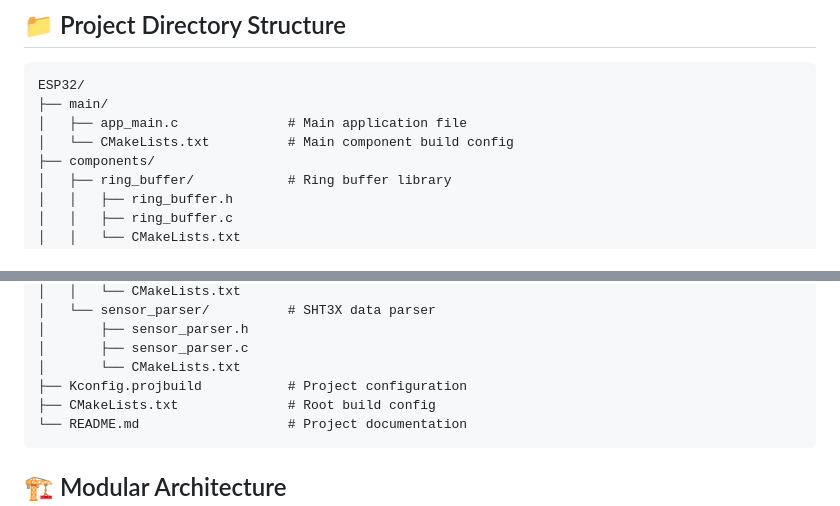
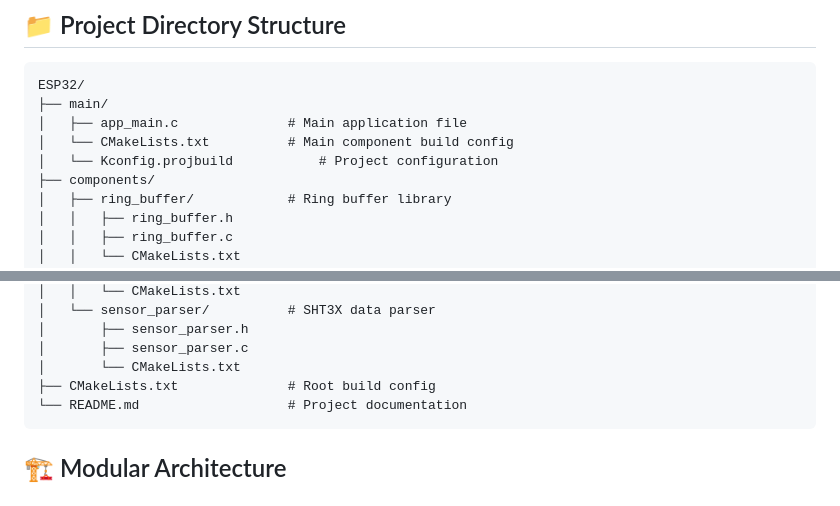
Before and after one commit to meeTeam05/DATALOGGER, a Markdown page: firmware/ESP32/README.md, 2 parts joined by grey strips. Rendered like a GitHub page.

````diff
--- a/firmware/ESP32/README.md
+++ b/firmware/ESP32/README.md
@@ -7,6 +7,7 @@ ESP32/
 ├── main/
 │   ├── app_main.c              # Main application file
 │   └── CMakeLists.txt          # Main component build config
+│   └── Kconfig.projbuild           # Project configuration
 ├── components/
 │   ├── ring_buffer/            # Ring buffer library
 │   │   ├── ring_buffer.h
@@ -28,7 +29,6 @@ ESP32/
 │       ├── sensor_parser.h
 │       ├── sensor_parser.c
 │       └── CMakeLists.txt
-├── Kconfig.projbuild           # Project configuration
 ├── CMakeLists.txt              # Root build config
 └── README.md                   # Project documentation
 ```
````
